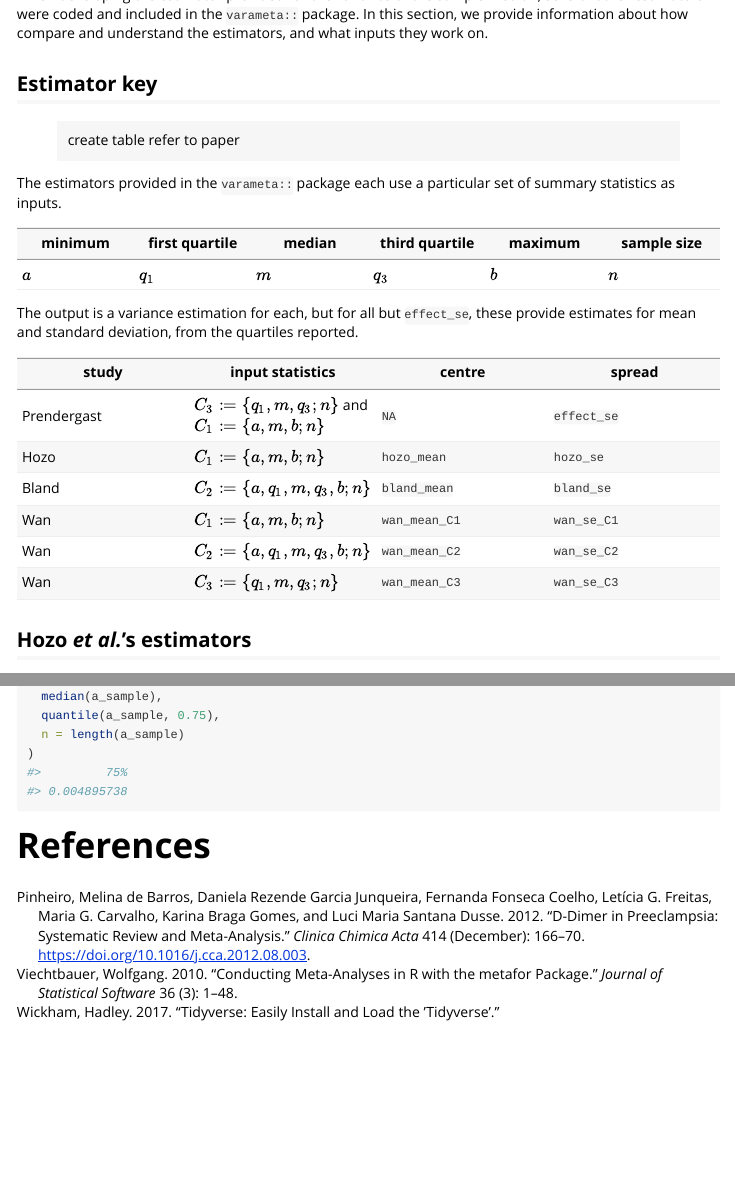
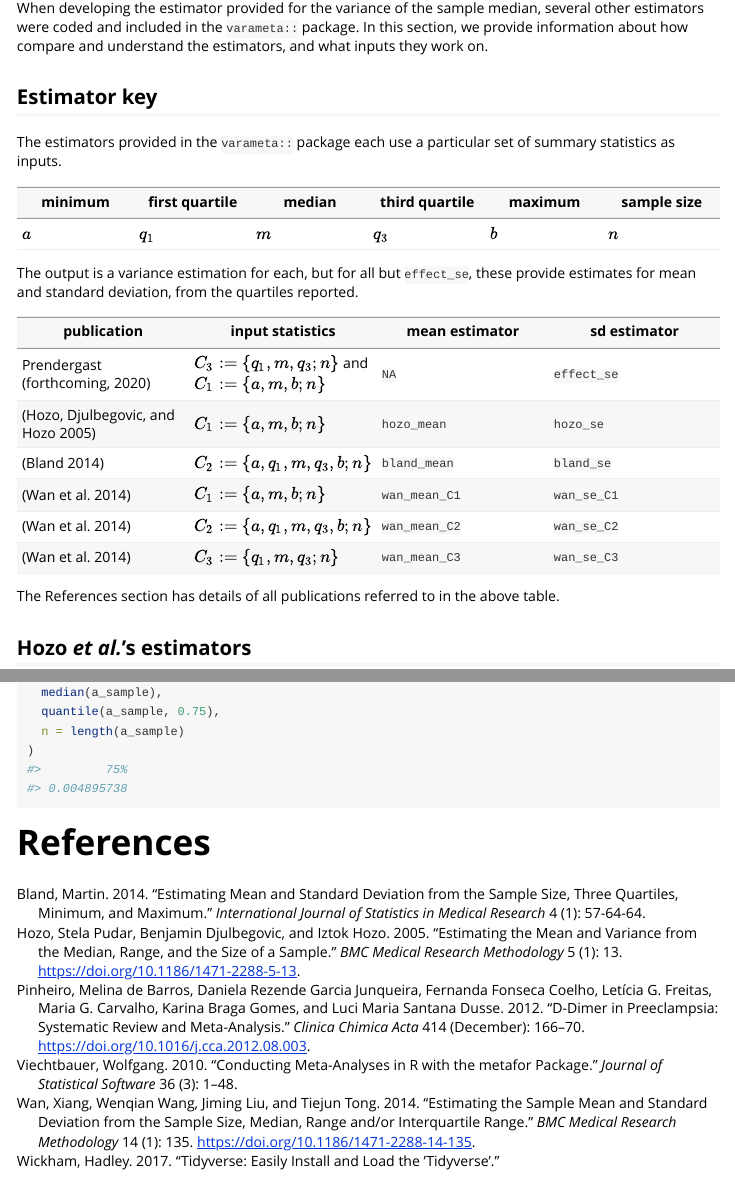
Before and after one commit to softloud/varameta, an R Markdown document (vignettes/varameta.Rmd): the page in a window 1100 px wide, from 5610 px down before the commit and from 5600 px down after it, and a second part further down, joined at a grey line. Rendered offline with R 4.5, knitr and Pandoc, with nearby package versions; some code elsewhere in the file could not run offline.

Commit message:
drafted 5.1 #3

```diff
--- a/references.bib
+++ b/references.bib
@@ -27,3 +27,28 @@
   pages = {166-170},
   file = {/home/cantabile/Zotero/storage/B8RUI6V5/Pinheiro et al. - 2012 - D-dimer in preeclampsia Systematic review and met.pdf;/home/cantabile/Zotero/storage/6WD3356V/S0009898112004007.html},
 }
+@Article{hozoEstimatingMeanVariance2005,
+  title = {Estimating the Mean and Variance from the Median, Range, and the Size of a Sample},
+  volume = {5},
+  issn = {1471-2288},
+  number = {1},
+  journal = {BMC Medical Research Methodology},
+  doi = {10.1186/1471-2288-5-13},
+  author = {Stela Pudar Hozo and Benjamin Djulbegovic and Iztok Hozo},
+  month = {apr},
+  year = {2005},
+  pages = {13},
+  file = {/home/cantabile/Zotero/storage/B7836IKR/Hozo et al. - 2005 - Estimating the mean and variance from the median, .pdf;/home/cantabile/Zotero/storage/YNCAHMGX/1471-2288-5-13.html},
+}
+@Article{blandEstimatingMeanStandard2014,
+  title = {Estimating {{Mean}} and {{Standard Deviation}} from the {{Sample Size}}, {{Three Quartiles}}, {{Minimum}}, and {{Maximum}}},
+  volume = {4},
+  copyright = {Policy for Journals/Articles with Open Access Authors who publish with this journal agree to the following terms:    Authors retain copyright and grant the journal right of first publication with the work simultaneously licensed under a  Creative Commons Attribution License  that allows others to share the work with an acknowledgement of the work's authorship and initial publication in this journal.      Authors are permitted and encouraged to post links to their work online (e.g., in institutional repositories or on their website) prior to and during the submission process, as it can lead to productive exchanges, as well as earlier and greater citation of published work   Policy for Journals / Manuscript with Paid Access Authors who publish with this journal agree to the following terms:    Publisher retain copyright .      Authors are permitted and encouraged to post links to their work online (e.g., in institutional repositories or on their website) prior to and during the submission process, as it can lead to productive exchanges, as well as earlier and greater citation of published work},
+  issn = {1929-6029},
+  language = {en},
+  number = {1},
+  journal = {International Journal of Statistics in Medical Research},
+  author = {Martin Bland},
+  month = {jan},
+  year = {2014},
+  keywords = {maximum,mean,minimum,Quartile,standard deviation,systematic review.},
@@ -29,0 +59,12 @@
+  title = {Estimating the Sample Mean and Standard Deviation from the Sample Size, Median, Range and/or Interquartile Range},
+  volume = {14},
+  issn = {1471-2288},
+  number = {1},
+  journal = {BMC Medical Research Methodology},
+  doi = {10.1186/1471-2288-14-135},
+  author = {Xiang Wan and Wenqian Wang and Jiming Liu and Tiejun Tong},
+  month = {dec},
+  year = {2014},
+  pages = {135},
+  file = {/home/cantabile/Zotero/storage/R77KA9KM/Wan et al. - 2014 - Estimating the sample mean and standard deviation .pdf;/home/cantabile/Zotero/storage/7S3KY3BN/1471-2288-14-135.html},
+}
--- a/vignettes/references.bib
+++ b/vignettes/references.bib
@@ -29,3 +29,30 @@
   pages = {166-170},
   file = {/home/cantabile/Zotero/storage/B8RUI6V5/Pinheiro et al. - 2012 - D-dimer in preeclampsia Systematic review and met.pdf;/home/cantabile/Zotero/storage/6WD3356V/S0009898112004007.html}
 }
+
+@article{hozoEstimatingMeanVariance2005,
+  title = {Estimating the Mean and Variance from the Median, Range, and the Size of a Sample},
+  volume = {5},
+  issn = {1471-2288},
+  number = {1},
+  journal = {BMC Medical Research Methodology},
+  doi = {10.1186/1471-2288-5-13},
+  author = {Hozo, Stela Pudar and Djulbegovic, Benjamin and Hozo, Iztok},
+  month = apr,
+  year = {2005},
+  pages = {13},
+  file = {/home/cantabile/Zotero/storage/B7836IKR/Hozo et al. - 2005 - Estimating the mean and variance from the median, .pdf;/home/cantabile/Zotero/storage/YNCAHMGX/1471-2288-5-13.html}
+}
+
+@article{blandEstimatingMeanStandard2014,
+  title = {Estimating {{Mean}} and {{Standard Deviation}} from the {{Sample Size}}, {{Three Quartiles}}, {{Minimum}}, and {{Maximum}}},
+  volume = {4},
+  copyright = {Policy for Journals/Articles with Open Access Authors who publish with this journal agree to the following terms:    Authors retain copyright and grant the journal right of first publication with the work simultaneously licensed under a  Creative Commons Attribution License  that allows others to share the work with an acknowledgement of the work's authorship and initial publication in this journal.      Authors are permitted and encouraged to post links to their work online (e.g., in institutional repositories or on their website) prior to and during the submission process, as it can lead to productive exchanges, as well as earlier and greater citation of published work   Policy for Journals / Manuscript with Paid Access Authors who publish with this journal agree to the following terms:    Publisher retain copyright .      Authors are permitted and encouraged to post links to their work online (e.g., in institutional repositories or on their website) prior to and during the submission process, as it can lead to productive exchanges, as well as earlier and greater citation of published work},
+  issn = {1929-6029},
+  language = {en},
+  number = {1},
+  journal = {International Journal of Statistics in Medical Research},
+  author = {Bland, Martin},
+  month = jan,
+  year = {2014},
+  keywords = {maximum,mean,minimum,Quartile,standard deviation,systematic review.},
@@ -31,0 +64,12 @@
+  title = {Estimating the Sample Mean and Standard Deviation from the Sample Size, Median, Range and/or Interquartile Range},
+  volume = {14},
+  issn = {1471-2288},
+  number = {1},
+  journal = {BMC Medical Research Methodology},
+  doi = {10.1186/1471-2288-14-135},
+  author = {Wan, Xiang and Wang, Wenqian and Liu, Jiming and Tong, Tiejun},
+  month = dec,
+  year = {2014},
+  pages = {135},
+  file = {/home/cantabile/Zotero/storage/R77KA9KM/Wan et al. - 2014 - Estimating the sample mean and standard deviation .pdf;/home/cantabile/Zotero/storage/7S3KY3BN/1471-2288-14-135.html}
+}
--- a/vignettes/varameta.Rmd
+++ b/vignettes/varameta.Rmd
@@ -328,9 +328,6 @@ When developing the estimator provided for the variance of the sample median, se
 
 ## Estimator key
 
-> create table
-> refer to paper
-
 The estimators provided in the `varameta::` package each use a particular set of summary statistics as inputs.
 
 minimum | first quartile | median | third quartile | maximum | sample size
@@ -339,14 +336,17 @@ minimum | first quartile | median | third quartile | maximum | sample size
 
 The output is a variance estimation for each, but for all but `effect_se`, these provide estimates for mean and standard deviation, from the quartiles reported.
 
-study | input statistics | centre | spread
+publication | input statistics | mean estimator | sd estimator
 - | -| - | -
-Prendergast |\(C_3 := \{q_1, m, q_3; n\}\) and \(C_1 := \{a, m, b; n\}\) | `NA` | `effect_se`
-Hozo | \(C_1 := \{a, m, b; n\}\) | `hozo_mean` | `hozo_se`
-Bland | \(C_2 := \{a, q_1, m, q_3, b; n\}\)| `bland_mean` | `bland_se`
-Wan | \(C_1 := \{a, m, b; n\}\)| `wan_mean_C1` | `wan_se_C1`
-Wan | \(C_2 := \{a, q_1, m, q_3, b; n\}\)|  `wan_mean_C2` | `wan_se_C2`
-Wan | \(C_3 := \{q_1, m, q_3; n\}\)|  `wan_mean_C3` | `wan_se_C3`
+Prendergast (forthcoming, 2020) |\(C_3 := \{q_1, m, q_3; n\}\) and \(C_1 := \{a, m, b; n\}\) | `NA` | `effect_se`
+[@hozoEstimatingMeanVariance2005] | \(C_1 := \{a, m, b; n\}\) | `hozo_mean` | `hozo_se`
+[@blandEstimatingMeanStandard2014] | \(C_2 := \{a, q_1, m, q_3, b; n\}\)| `bland_mean` | `bland_se`
+[@wanEstimatingSampleMean2014] | \(C_1 := \{a, m, b; n\}\)| `wan_mean_C1` | `wan_se_C1`
+[@wanEstimatingSampleMean2014] | \(C_2 := \{a, q_1, m, q_3, b; n\}\)|  `wan_mean_C2` | `wan_se_C2`
+[@wanEstimatingSampleMean2014]| \(C_3 := \{q_1, m, q_3; n\}\)|  `wan_mean_C3` | `wan_se_C3`
+
+The References section has details of all publications referred to in the above table.
+
 
 ## Hozo *et al.*'s estimators
 
```
Also changed, not shown: references.bib (4 more changed lines), vignettes/references.bib (5 more changed lines).
